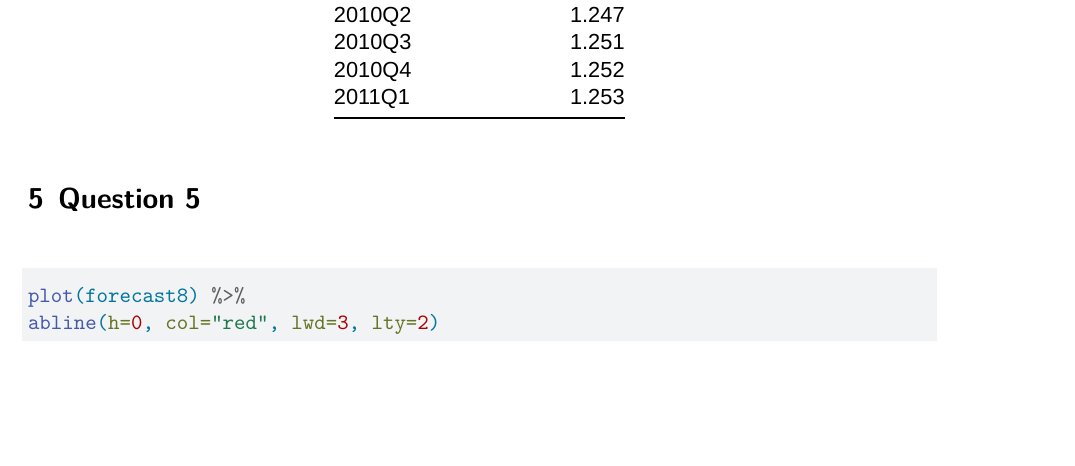
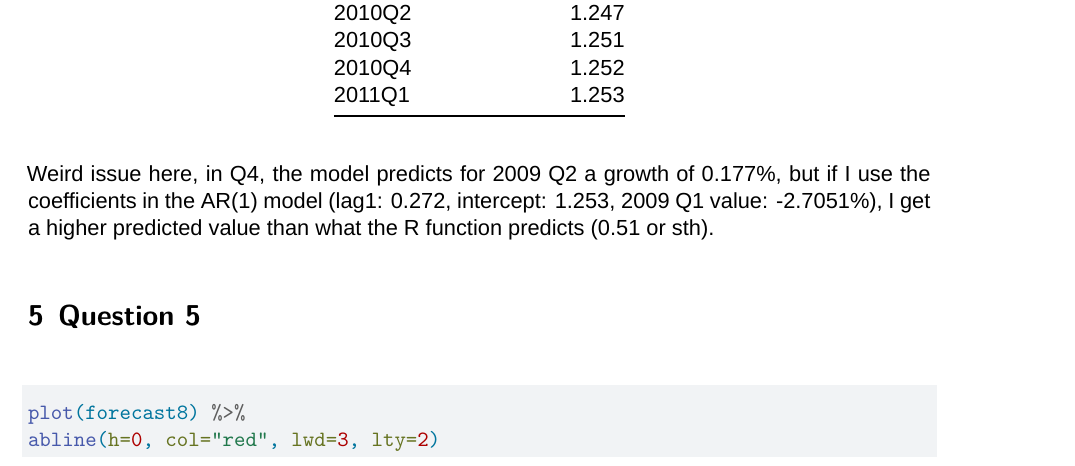
Before and after one commit to Gyari30/Econometrics_III, a Quarto document (Assignment_part1.qmd): part of page 8 of 12, cut so that both start at the same text, the shorter picture padded with empty space. Rendered offline with R 4.5, knitr and Pandoc in place of Quarto, then LaTeX, with nearby package versions; some code elsewhere in the file could not run offline; a font, style sheet, LaTeX package, included part or bibliography that could not be used is replaced or left out.

Commit message:
Q4 issue

````diff
--- a/Assignment_part1.qmd
+++ b/Assignment_part1.qmd
@@ -139,6 +139,8 @@ forecast_q4 <- cbind(predlbl, as.data.frame(forecast8))
 kable(forecast_q4[,1:2], caption="The predicted quarterly GDP growth rates using ARIMA(1,0,0)", col.names = c("Quarter", "Predicted growth %"), digits = 3, row.names = F)
 ```
 
+Weird issue here, in Q4, the model predicts for 2009 Q2 a growth of 0.177%, but if I use the coefficients in the AR(1) model (lag1: 0.272, intercept: 1.253, 2009 Q1 value: -2.7051%), I get a higher predicted value than what the R function predicts (0.51 or sth).
+
 \section{Question 5} \label{q5}
 
 ```{r q5}
````
Also changed, not shown: 1 other file.
